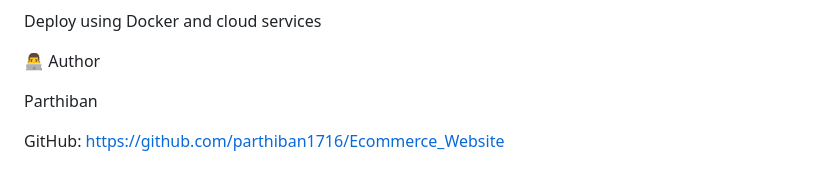
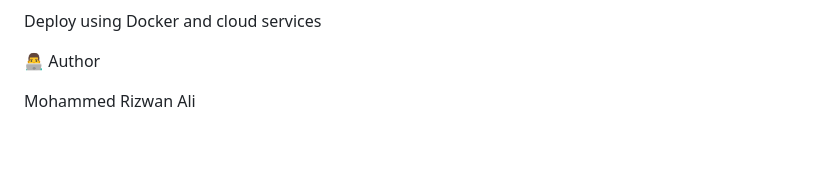
Before and after one commit to mohammed-rizwanali-java/E-Commerce-website, a Markdown page: README.md, the part around the change. Rendered like a GitHub page; blank space fills up the shorter version.

```diff
--- a/README.md
+++ b/README.md
@@ -175,7 +175,4 @@ Deploy using Docker and cloud services
 
 👨‍💻 Author
 
-Parthiban
-
-GitHub:
-https://github.com/parthiban1716/Ecommerce_Website
+Mohammed Rizwan Ali
```
